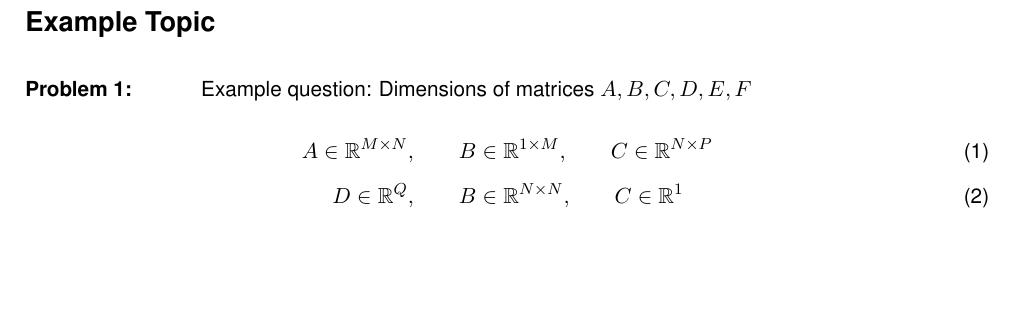
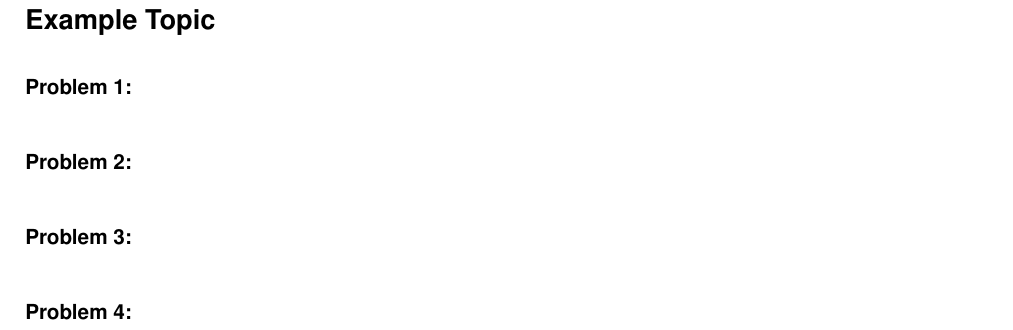
Before and after one commit to MarcelBruckner-TUMProjects/Machine-Learning, a LaTeX problem sheet (exercise_07/exercise.tex): part of page 2 of 3, cut so that both start at the same text, the shorter picture padded with empty space. Compiled offline with pdfLaTeX.

Commit message:
Minor Fix in exercise_06 & init exercise_07

```diff
--- a/exercise_07/exercise.tex
+++ b/exercise_07/exercise.tex
@@ -27,14 +27,24 @@
 \Topic{Example Topic}
 %
 \Problem{1}
-Example question: Dimensions of matrices $A, B, C, D, E, F$
 %
-\begin{align}
-	A \in \Matrix{M}{N}, \qquad B &\in \Matrix{1}{M}, \qquad C \in \Matrix{N}{P}\\
-	D \in \Vector{Q}, \qquad B &\in \Matrix{N}{N}, \qquad C \in \Vector{1}
-\end{align}%
+%
+%
+\Problem{2}
 %
 
+%
+%
+\Problem{3}
+%
+
+%
+%
+\Problem{4}
+%
+
+%
+%
 %%%%%%%%%%%%%%%%%%%%%%%%%%%%%%%%%%%%%%%%%%%%%%%%%%%%%%%%%%%%%%%%%%%%%%%%%%%%%%%%
 % !!! HOMEWORK ENDS HERE !!!
 %%%%%%%%%%%%%%%%%%%%%%%%%%%%%%%%%%%%%%%%%%%%%%%%%%%%%%%%%%%%%%%%%%%%%%%%%%%%%%%%
```
Also changed, not shown: exercise_06/exercise.tex (+1 -1 lines), exercise_06/exercise.pdf, exercise_07/exercise.pdf.
